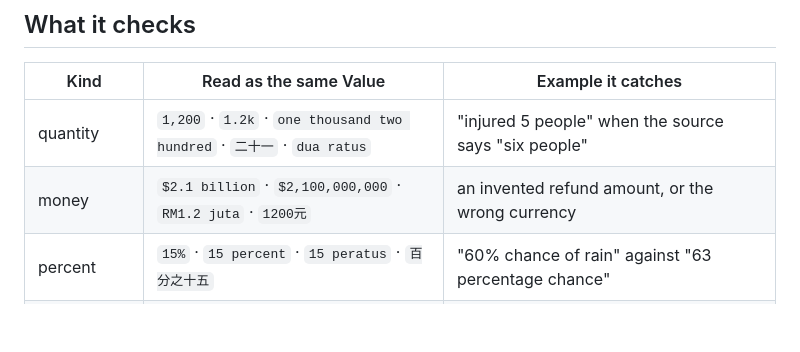
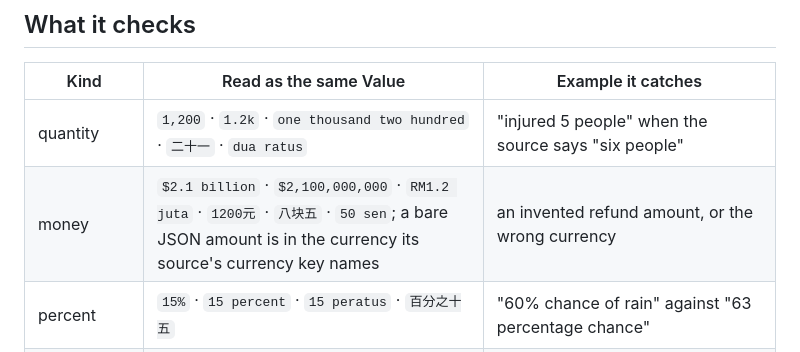
Before and after one commit to seekerPrice/hardfacts, a Markdown page: README.md, the part around the change. GitHub-like rendering; blank space fills up the shorter version.

Commit message:
docs: README money row names the currency-key rule and SEA forms
Co-Authored-By: Claude Opus 5.5 <noreply@anthropic.com>

```diff
--- a/README.md
+++ b/README.md
@@ -85,7 +85,7 @@ Integration examples, all runnable offline:
 | Kind | Read as the same Value | Example it catches |
 |---|---|---|
 | quantity | `1,200` · `1.2k` · `one thousand two hundred` · `二十一` · `dua ratus` | "injured 5 people" when the source says "six people" |
-| money | `$2.1 billion` · `$2,100,000,000` · `RM1.2 juta` · `1200元` | an invented refund amount, or the wrong currency |
+| money | `$2.1 billion` · `$2,100,000,000` · `RM1.2 juta` · `1200元` · `八块五` · `50 sen`; a bare JSON amount is in the currency its source's currency key names | an invented refund amount, or the wrong currency |
 | percent | `15%` · `15 percent` · `15 peratus` · `百分之十五` | "60% chance of rain" against "63 percentage chance" |
 | date | `2022-01-16` · `January 16, 2022` · `16 Jan 2022` · `2022年1月16日` | "February 7, **2022**" when the source only says "February 7" |
 | time | `21:0` · `9 PM` · `9:00 p.m.` | "closes at 10 PM" against hours of `16:30-21:0` |
```
